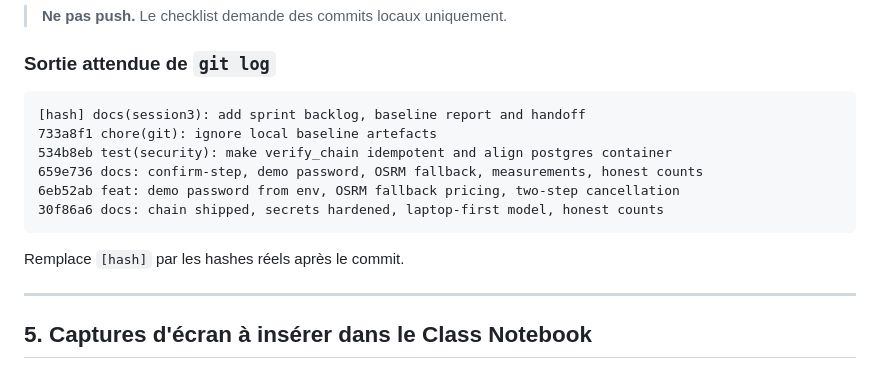
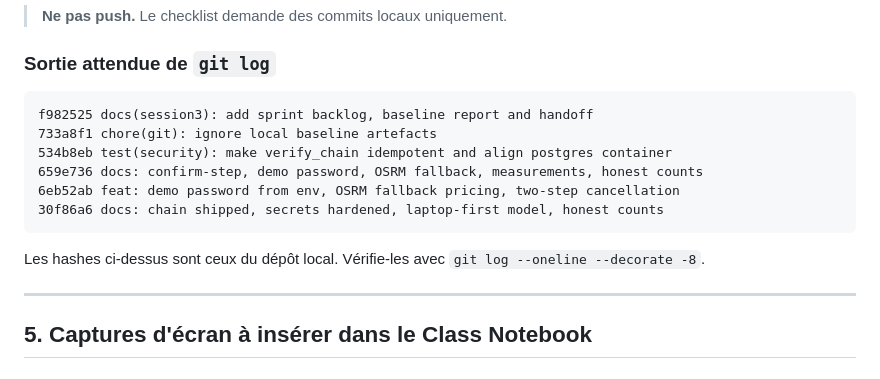
Before and after one commit to OMAR-AmD/project_livraison_plateform, a Markdown page: SESSION_3_REPORT.md, the part around the change. Drawn GitHub-style.

Commit message:
docs(session3): sync commit hashes in handoff

````diff
--- a/SESSION_3_REPORT.md
+++ b/SESSION_3_REPORT.md
@@ -174,7 +174,7 @@ git log --oneline --decorate -8
 ### Sortie attendue de `git log`
 
 ```text
-[hash] docs(session3): add sprint backlog, baseline report and handoff
+f982525 docs(session3): add sprint backlog, baseline report and handoff
 733a8f1 chore(git): ignore local baseline artefacts
 534b8eb test(security): make verify_chain idempotent and align postgres container
 659e736 docs: confirm-step, demo password, OSRM fallback, measurements, honest counts
@@ -182,7 +182,7 @@ git log --oneline --decorate -8
 30f86a6 docs: chain shipped, secrets hardened, laptop-first model, honest counts
 ```
 
-Remplace `[hash]` par les hashes réels après le commit.
+Les hashes ci-dessus sont ceux du dépôt local. Vérifie-les avec `git log --oneline --decorate -8`.
 
 ---
 
````
Also changed, not shown: CONVERSATION_EXPORT_2026-11-03.md (+2 -2 lines).
